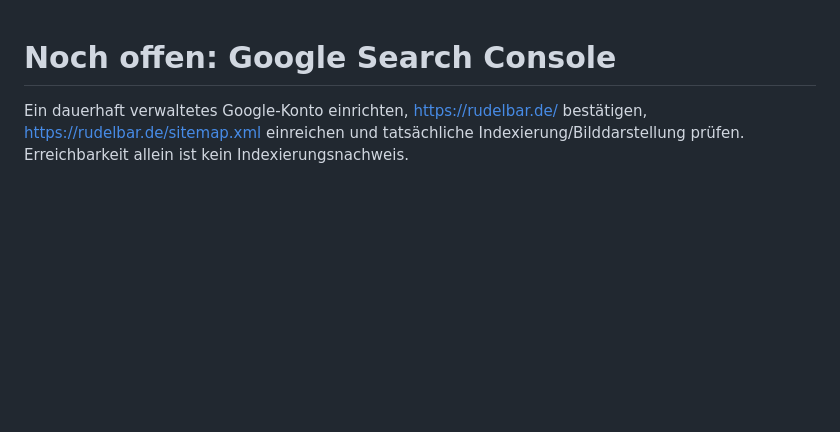
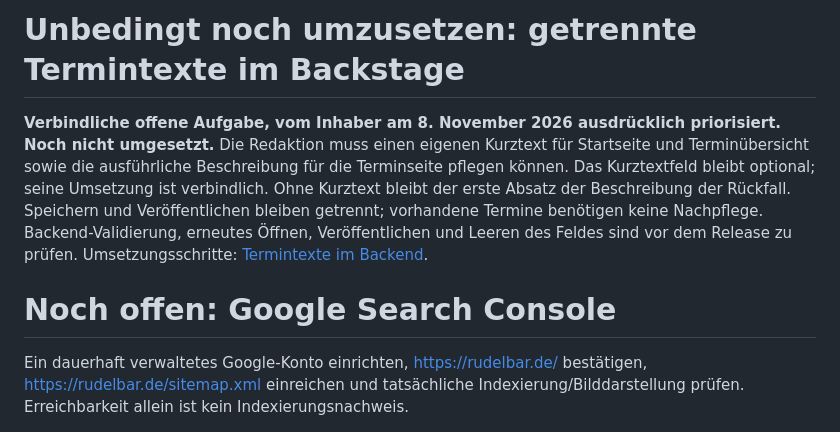
Before and after one commit to christopherharmszd/rudelbar-2.0, a Markdown page: docs/CURRENT.md, the part around the change. Drawn GitHub-style; blank space fills up the shorter version.

Commit message:
Mark separate event teaser editing as required follow-up

```diff
--- a/docs/CURRENT.md
+++ b/docs/CURRENT.md
@@ -1,3 +1,7 @@
+# Unbedingt noch umzusetzen: getrennte Termintexte im Backstage
+
+**Verbindliche offene Aufgabe, vom Inhaber am 8. November 2026 ausdrücklich priorisiert. Noch nicht umgesetzt.** Die Redaktion muss einen eigenen Kurztext für Startseite und Terminübersicht sowie die ausführliche Beschreibung für die Terminseite pflegen können. Das Kurztextfeld bleibt optional; seine Umsetzung ist verbindlich. Ohne Kurztext bleibt der erste Absatz der Beschreibung der Rückfall. Speichern und Veröffentlichen bleiben getrennt; vorhandene Termine benötigen keine Nachpflege. Backend-Validierung, erneutes Öffnen, Veröffentlichen und Leeren des Feldes sind vor dem Release zu prüfen. Umsetzungsschritte: [Termintexte im Backend](event-display-review-2026-11-08.md#unbedingt-noch-umzusetzen-kurztextpflege-im-backend).
+
 # Noch offen: Google Search Console
 
 Ein dauerhaft verwaltetes Google-Konto einrichten, https://rudelbar.de/ bestätigen, https://rudelbar.de/sitemap.xml einreichen und tatsächliche Indexierung/Bilddarstellung prüfen. Erreichbarkeit allein ist kein Indexierungsnachweis.
```
Also changed, not shown: docs/event-display-review-2026-11-08.md (+2 -2 lines).
